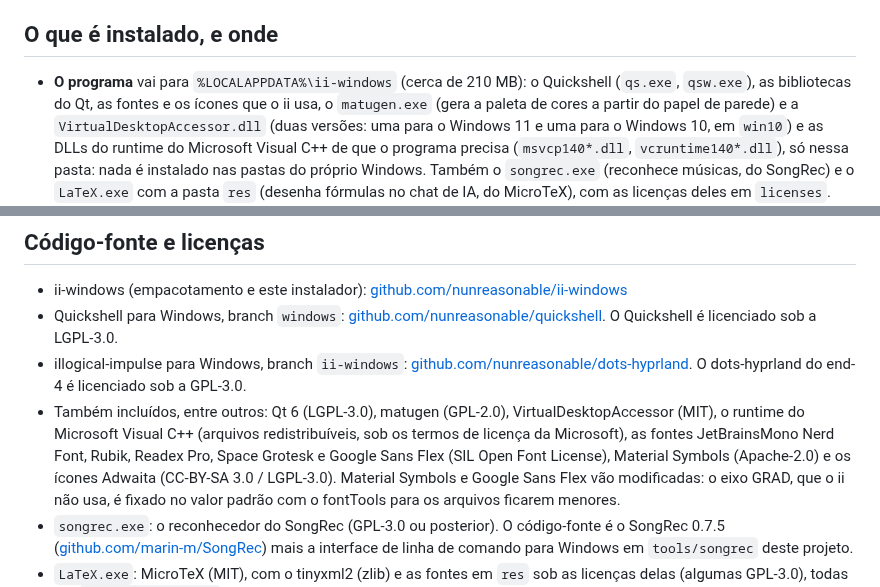
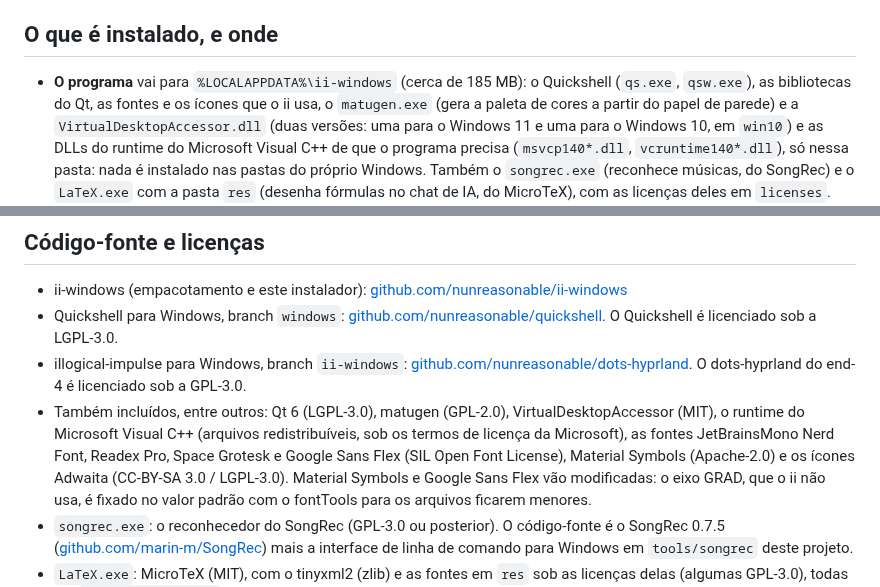
Before and after one commit to nunreasonable/ii-windows, a Markdown page: installer/README.pt-BR.md, 2 parts joined by grey strips. GitHub-like rendering.

```diff
--- a/installer/README.pt-BR.md
+++ b/installer/README.pt-BR.md
@@ -11,7 +11,7 @@ administrador, a não ser para o PowerShell 7 opcional.
 
 ## O que é instalado, e onde
 
-- **O programa** vai para `%LOCALAPPDATA%\ii-windows` (cerca de 210 MB): o Quickshell
+- **O programa** vai para `%LOCALAPPDATA%\ii-windows` (cerca de 185 MB): o Quickshell
   (`qs.exe`, `qsw.exe`), as bibliotecas do Qt, as fontes e os ícones que o ii usa, o
   `matugen.exe` (gera a paleta de cores a partir do papel de parede) e a
   `VirtualDesktopAccessor.dll` (duas versões: uma para o Windows 11 e uma para o Windows 10, em
@@ -330,8 +330,8 @@ O próprio ii também muda um pouco no Windows 10:
   dots-hyprland do end-4 é licenciado sob a GPL-3.0.
 - Também incluídos, entre outros: Qt 6 (LGPL-3.0), matugen (GPL-2.0), VirtualDesktopAccessor
   (MIT), o runtime do Microsoft Visual C++ (arquivos redistribuíveis, sob os termos de licença da
-  Microsoft), as fontes JetBrainsMono Nerd Font, Rubik, Readex Pro, Space Grotesk e Google Sans
-  Flex (SIL Open Font License), Material Symbols (Apache-2.0) e os ícones Adwaita (CC-BY-SA 3.0 /
+  Microsoft), as fontes JetBrainsMono Nerd Font, Readex Pro, Space Grotesk e Google Sans Flex
+  (SIL Open Font License), Material Symbols (Apache-2.0) e os ícones Adwaita (CC-BY-SA 3.0 /
   LGPL-3.0). Material Symbols e Google Sans Flex vão modificadas: o eixo GRAD, que o ii não usa, é
   fixado no valor padrão com o fontTools para os arquivos ficarem menores.
 - `songrec.exe`: o reconhecedor do SongRec (GPL-3.0 ou posterior). O código-fonte é o SongRec
```
Also changed, not shown: installer/README.en.md (+3 -3 lines).
